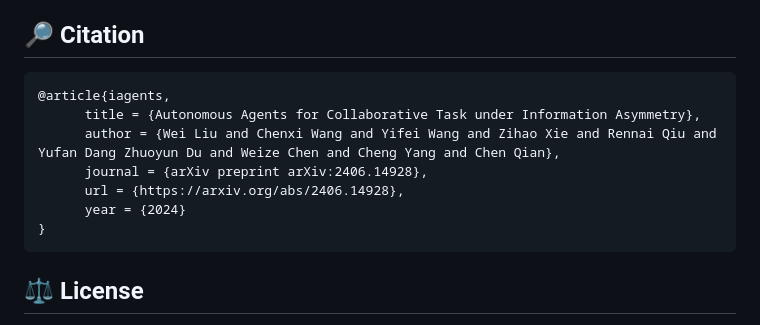
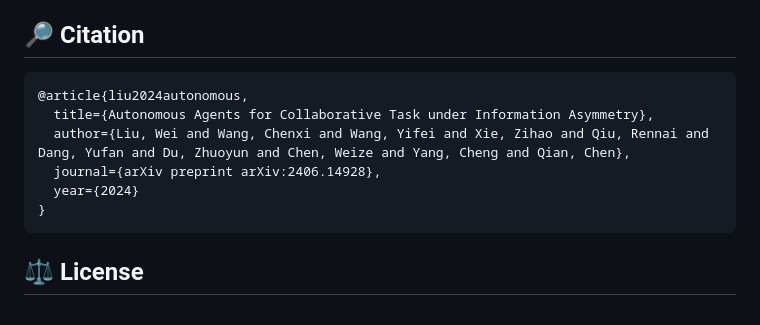
Before and after one commit to thinkwee/iAgents, a Markdown page: README.md, the part around the change. Rendered like a GitHub page.

````diff
--- a/README.md
+++ b/README.md
@@ -86,12 +86,11 @@ Made with [contrib.rocks](https://contrib.rocks).
 ## 🔎 Citation
 
 ```
-@article{iagents,
-      title = {Autonomous Agents for Collaborative Task under Information Asymmetry},
-      author = {Wei Liu and Chenxi Wang and Yifei Wang and Zihao Xie and Rennai Qiu and Yufan Dang Zhuoyun Du and Weize Chen and Cheng Yang and Chen Qian},
-      journal = {arXiv preprint arXiv:2406.14928},
-      url = {https://arxiv.org/abs/2406.14928},
-      year = {2024}
+@article{liu2024autonomous,
+  title={Autonomous Agents for Collaborative Task under Information Asymmetry},
+  author={Liu, Wei and Wang, Chenxi and Wang, Yifei and Xie, Zihao and Qiu, Rennai and Dang, Yufan and Du, Zhuoyun and Chen, Weize and Yang, Cheng and Qian, Chen},
+  journal={arXiv preprint arXiv:2406.14928},
+  year={2024}
 }
 ```
 
````
